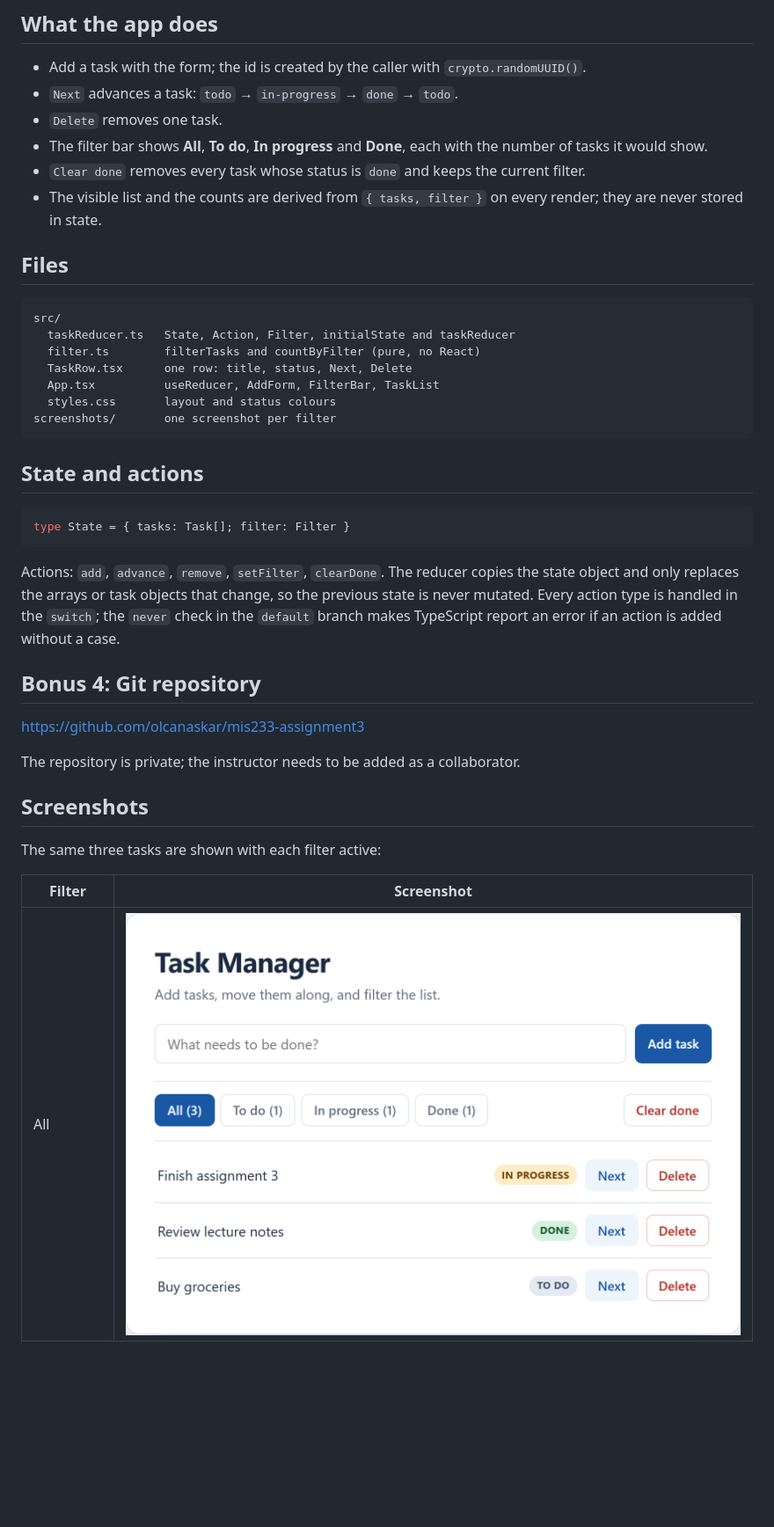
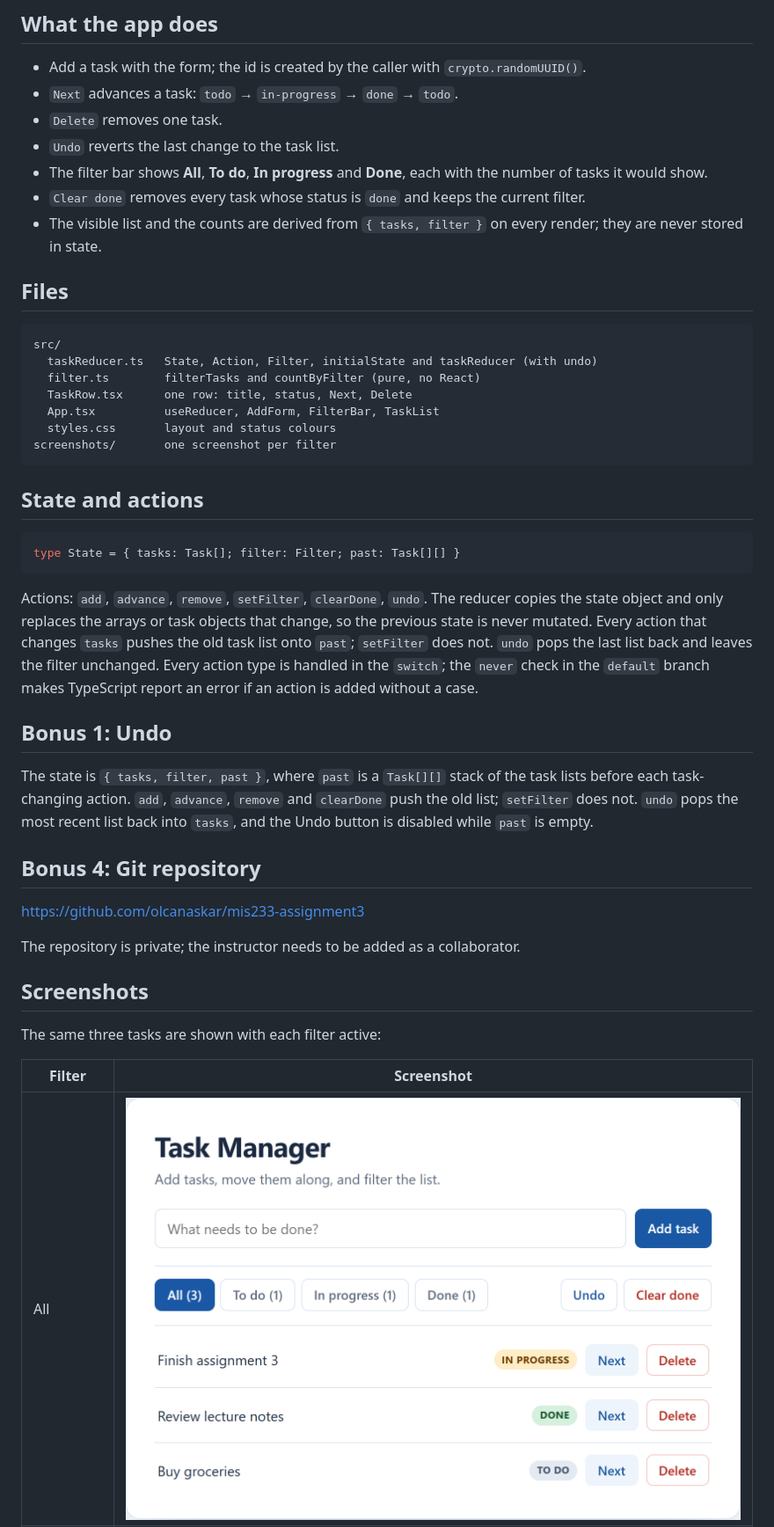
Before and after one commit to olcanaskar/mis233-assignment3, a Markdown page: README.md, the part around the change. Shown at 88% size. Drawn GitHub-style; pictures changed too: screenshots/all.png; blank space fills up the shorter version.

Commit message:
docs: document Bonus 1 and refresh screenshots

````diff
--- a/README.md
+++ b/README.md
@@ -25,6 +25,7 @@ build.
   `crypto.randomUUID()`.
 - `Next` advances a task: `todo` → `in-progress` → `done` → `todo`.
 - `Delete` removes one task.
+- `Undo` reverts the last change to the task list.
 - The filter bar shows **All**, **To do**, **In progress** and **Done**, each
   with the number of tasks it would show.
 - `Clear done` removes every task whose status is `done` and keeps the current
@@ -36,7 +37,7 @@ build.
 
 ```
 src/
-  taskReducer.ts   State, Action, Filter, initialState and taskReducer
+  taskReducer.ts   State, Action, Filter, initialState and taskReducer (with undo)
   filter.ts        filterTasks and countByFilter (pure, no React)
   TaskRow.tsx      one row: title, status, Next, Delete
   App.tsx          useReducer, AddForm, FilterBar, TaskList
@@ -47,14 +48,20 @@ screenshots/       one screenshot per filter
 ## State and actions
 
 ```ts
-type State = { tasks: Task[]; filter: Filter }
+type State = { tasks: Task[]; filter: Filter; past: Task[][] }
 ```
 
-Actions: `add`, `advance`, `remove`, `setFilter`, `clearDone`. The reducer copies
-the state object and only replaces the arrays or task objects that change, so
-the previous state is never mutated. Every action type is handled in the
-`switch`; the `never` check in the `default` branch makes TypeScript report an
-error if an action is added without a case.
+Actions: `add`, `advance`, `remove`, `setFilter`, `clearDone`, `undo`. The reducer
+copies the state object and only replaces the arrays or task objects that
+change, so the previous state is never mutated. Every action that changes
+`tasks` pushes the old task list onto `past`; `setFilter` does not. `undo` pops
+the last list back and leaves the filter unchanged. Every action type is handled
+in the `switch`; the `never` check in the `default` branch makes TypeScript
+report an error if an action is added without a case.
+
+## Bonus 1: Undo
+
+The state is `{ tasks, filter, past }`, where `past` is a `Task[][]` stack of the task lists before each task-changing action. `add`, `advance`, `remove` and `clearDone` push the old list; `setFilter` does not. `undo` pops the most recent list back into `tasks`, and the Undo button is disabled while `past` is empty.
 
 ## Bonus 4: Git repository
 
````
Also changed, not shown: screenshots/done.png, screenshots/in-progress.png, screenshots/todo.png.
